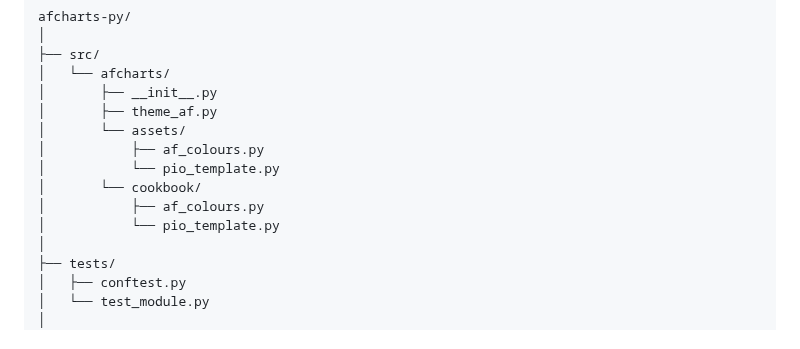
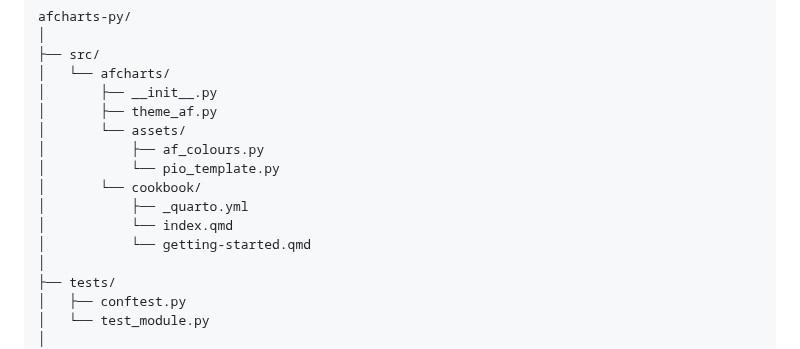
Before and after one commit to best-practice-and-impact/afcharts-py, a Markdown page: CONTRIBUTING.md, the part around the change. Drawn GitHub-style.

Commit message:
Update CONTRIBUTING.md
Co-authored-by: Nick Henden <nick.henden@ukhsa.gov.uk>

```diff
--- a/CONTRIBUTING.md
+++ b/CONTRIBUTING.md
@@ -101,8 +101,9 @@ afcharts-py/
 │           ├── af_colours.py
 │           └── pio_template.py
 │       └── cookbook/
-│           ├── af_colours.py
-│           └── pio_template.py
+│           ├── _quarto.yml
+│           └── index.qmd
+│           └── getting-started.qmd
 │
 ├── tests/
 │   ├── conftest.py
```
